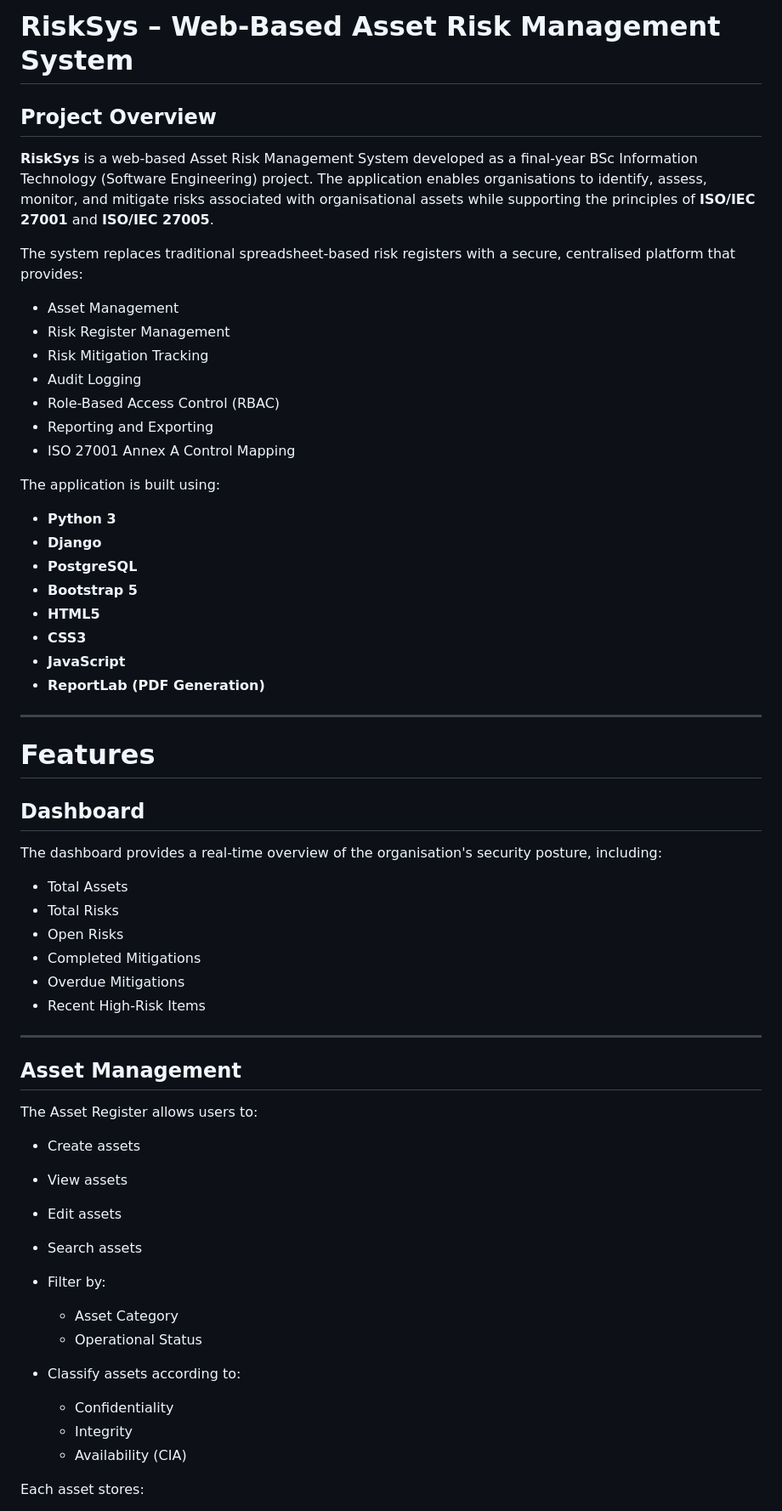
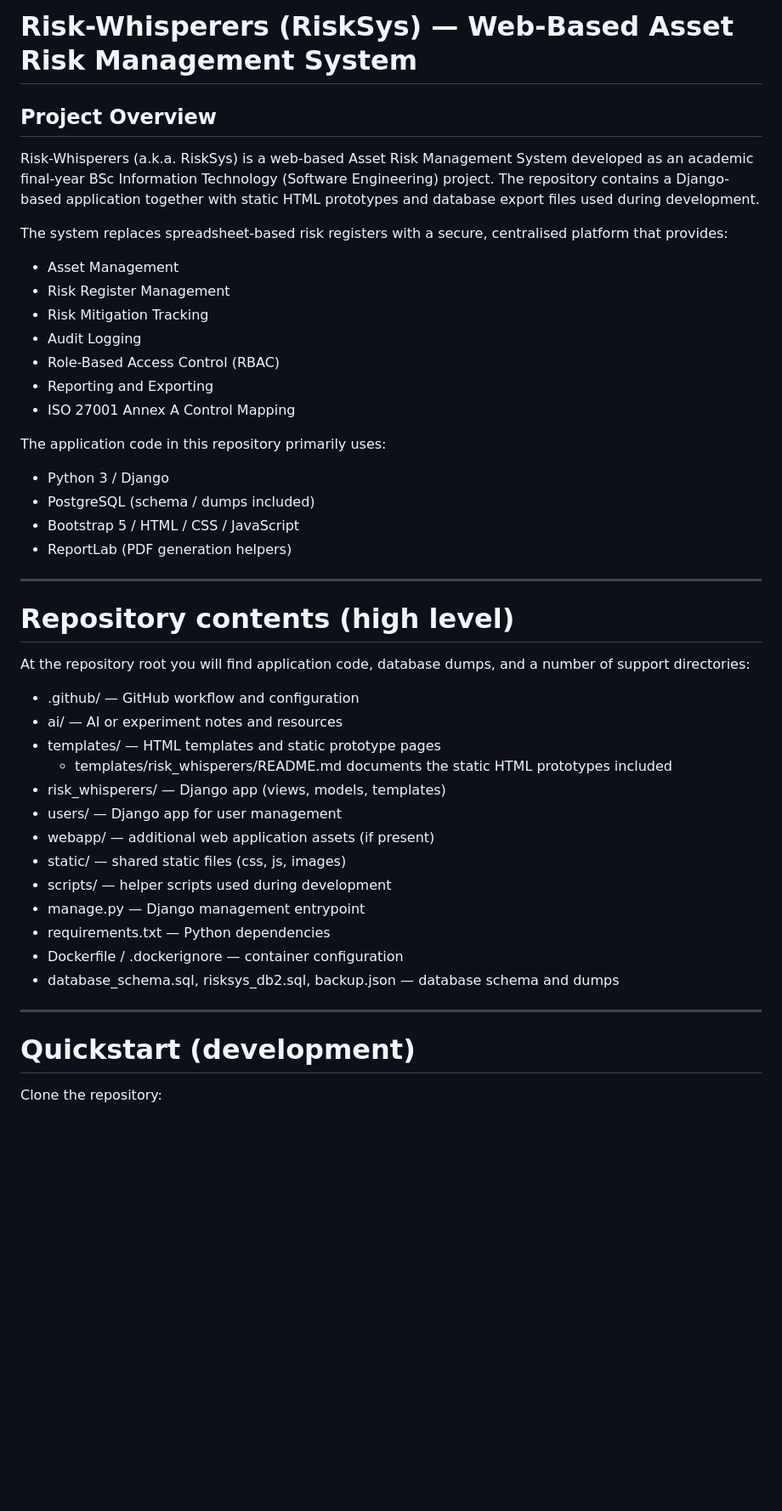
Before and after one commit to Uric01/Risk-Whisperers, a Markdown page: README.md, the part around one of its changes. Shown at 85% size. GitHub-like rendering; blank space fills up the shorter version.

Commit message:
docs: update README to match repository structure

```diff
--- a/README.md
+++ b/README.md
@@ -1,10 +1,10 @@
-# RiskSys – Web-Based Asset Risk Management System
+# Risk-Whisperers (RiskSys) — Web-Based Asset Risk Management System
 
 ## Project Overview
 
-**RiskSys** is a web-based Asset Risk Management System developed as a final-year BSc Information Technology (Software Engineering) project. The application enables organisations to identify, assess, monitor, and mitigate risks associated with organisational assets while supporting the principles of **ISO/IEC 27001** and **ISO/IEC 27005**.
+Risk-Whisperers (a.k.a. RiskSys) is a web-based Asset Risk Management System developed as an academic final-year BSc Information Technology (Software Engineering) project. The repository contains a Django-based application together with static HTML prototypes and database export files used during development.
 
-The system replaces traditional spreadsheet-based risk registers with a secure, centralised platform that provides:
+The system replaces spreadsheet-based risk registers with a secure, centralised platform that provides:
 
 - Asset Management
 - Risk Register Management
@@ -14,50 +14,36 @@ The system replaces traditional spreadsheet-based risk registers with a secure,
 - Reporting and Exporting
 - ISO 27001 Annex A Control Mapping
 
-The application is built using:
+The application code in this repository primarily uses:
 
-- **Python 3**
-- **Django**
-- **PostgreSQL**
-- **Bootstrap 5**
-- **HTML5**
-- **CSS3**
-- **JavaScript**
-- **ReportLab (PDF Generation)**
+- Python 3 / Django
+- PostgreSQL (schema / dumps included)
+- Bootstrap 5 / HTML / CSS / JavaScript
+- ReportLab (PDF generation helpers)
 
 ---
 
-# Features
+# Repository contents (high level)
 
-## Dashboard
+At the repository root you will find application code, database dumps, and a number of support directories:
 
-The dashboard provides a real-time overview of the organisation's security posture, including:
-
-- Total Assets
-- Total Risks
-- Open Risks
-- Completed Mitigations
-- Overdue Mitigations
-- Recent High-Risk Items
+- .github/ — GitHub workflow and configuration
+- ai/ — AI or experiment notes and resources
+- templates/ — HTML templates and static prototype pages
+  - templates/risk_whisperers/README.md documents the static HTML prototypes included
+- risk_whisperers/ — Django app (views, models, templates)
+- users/ — Django app for user management
+- webapp/ — additional web application assets (if present)
+- static/ — shared static files (css, js, images)
+- scripts/ — helper scripts used during development
+- manage.py — Django management entrypoint
+- requirements.txt — Python dependencies
+- Dockerfile / .dockerignore — container configuration
+- database_schema.sql, risksys_db2.sql, backup.json — database schema and dumps
 
 ---
 
-## Asset Management
+# Quickstart (development)
 
-The Asset Register allows users to:
+Clone the repository:
 
-- Create assets
-- View assets
-- Edit assets
-- Search assets
-- Filter by:
-  - Asset Category
-  - Operational Status
-- Classify assets according to:
-
-  - Confidentiality
-  - Integrity
-  - Availability (CIA)
-
-Each asset stores:
-
```
Also changed, not shown: other parts of README.md (+32 -310 lines).
